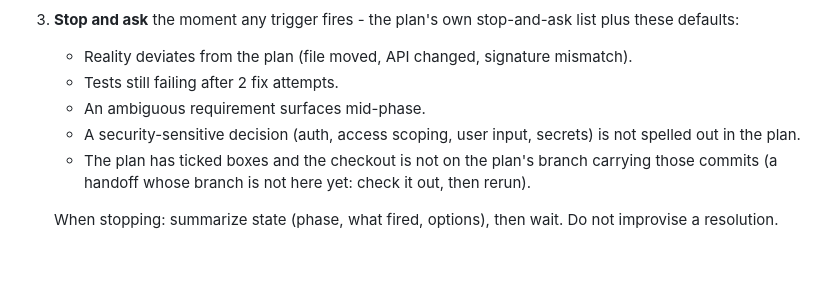
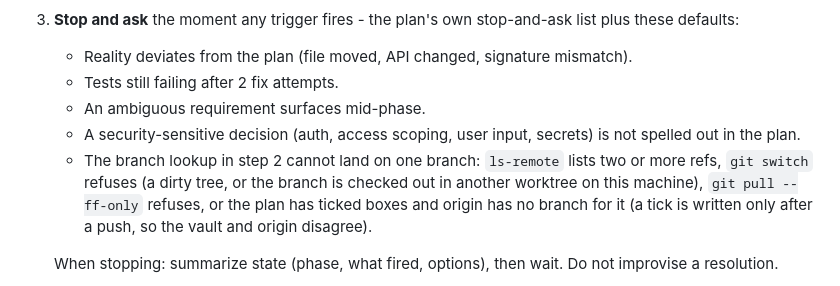
Before and after one commit to pablobfonseca/dotfiles, a Markdown page: claude/commands/implement-plan.md, the part around one of its changes. Rendered like a GitHub page; blank space fills up the shorter version.

Commit message:
claude: implement-plan checks out the item's branch from origin instead of creating one

```diff
--- a/claude/commands/implement-plan.md
+++ b/claude/commands/implement-plan.md
@@ -24,7 +24,7 @@ Resolve the plan file from `$ARGUMENTS`:
    - Tests still failing after 2 fix attempts.
    - An ambiguous requirement surfaces mid-phase.
    - A security-sensitive decision (auth, access scoping, user input, secrets) is not spelled out in the plan.
-   - The plan has ticked boxes and the checkout is not on the plan's branch carrying those commits (a handoff whose branch is not here yet: check it out, then rerun).
+   - The branch lookup in step 2 cannot land on one branch: `ls-remote` lists two or more refs, `git switch` refuses (a dirty tree, or the branch is checked out in another worktree on this machine), `git pull --ff-only` refuses, or the plan has ticked boxes and origin has no branch for it (a tick is written only after a push, so the vault and origin disagree).
 
    When stopping: summarize state (phase, what fired, options), then wait. Do not improvise a resolution.
 
```
Also changed, not shown: other parts of claude/commands/implement-plan.md (+1 -1 lines).
